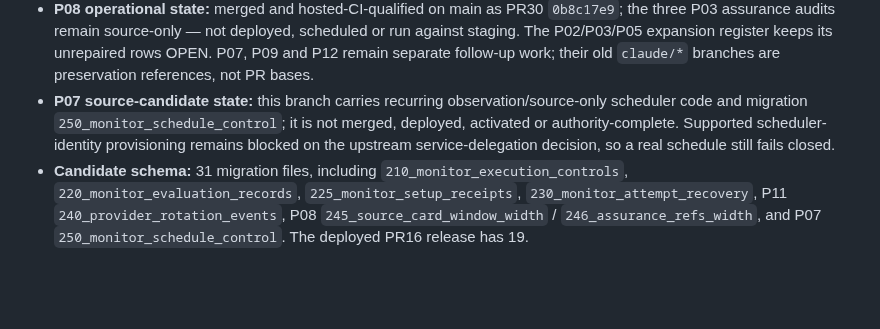
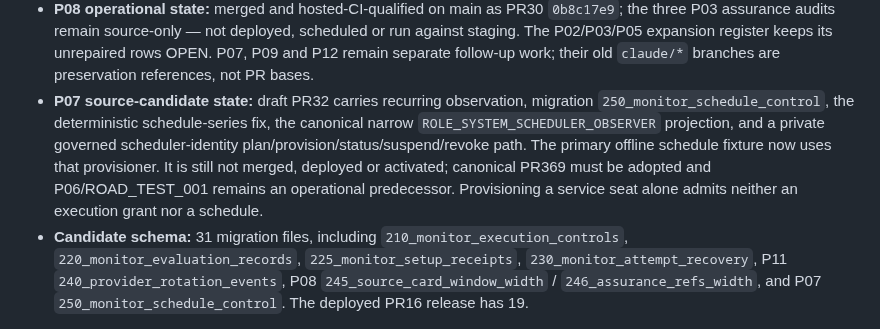
Before and after one commit to HMarcusWH/allfather-loopia-p01, a Markdown page: docs/MVP_RELEASE_STATE.md, the part around the change. Drawn GitHub-style; blank space fills up the shorter version.

Commit message:
P07: correct scheduler provisioning current state

```diff
--- a/docs/MVP_RELEASE_STATE.md
+++ b/docs/MVP_RELEASE_STATE.md
@@ -61,10 +61,13 @@ candidate_migrations               = 31
   assurance audits remain source-only — not deployed, scheduled or run against staging. The P02/P03/P05
   expansion register keeps its unrepaired rows OPEN. P07, P09 and P12 remain separate follow-up work;
   their old `claude/*` branches are preservation references, not PR bases.
-- **P07 source-candidate state:** this branch carries recurring observation/source-only scheduler code and migration
-  `250_monitor_schedule_control`; it is not merged, deployed, activated or authority-complete. Supported
-  scheduler-identity provisioning remains blocked on the upstream service-delegation decision, so a real
-  schedule still fails closed.
+- **P07 source-candidate state:** draft PR32 carries recurring observation, migration
+  `250_monitor_schedule_control`, the deterministic schedule-series fix, the canonical narrow
+  `ROLE_SYSTEM_SCHEDULER_OBSERVER` projection, and a private governed scheduler-identity
+  plan/provision/status/suspend/revoke path. The primary offline schedule fixture now uses that
+  provisioner. It is still not merged, deployed or activated; canonical PR369 must be adopted and
+  P06/ROAD_TEST_001 remains an operational predecessor. Provisioning a service seat alone admits
+  neither an execution grant nor a schedule.
 - **Candidate schema:** 31 migration files, including `210_monitor_execution_controls`,
   `220_monitor_evaluation_records`, `225_monitor_setup_receipts`, `230_monitor_attempt_recovery`,
   P11 `240_provider_rotation_events`, P08 `245_source_card_window_width` / `246_assurance_refs_width`,
```
